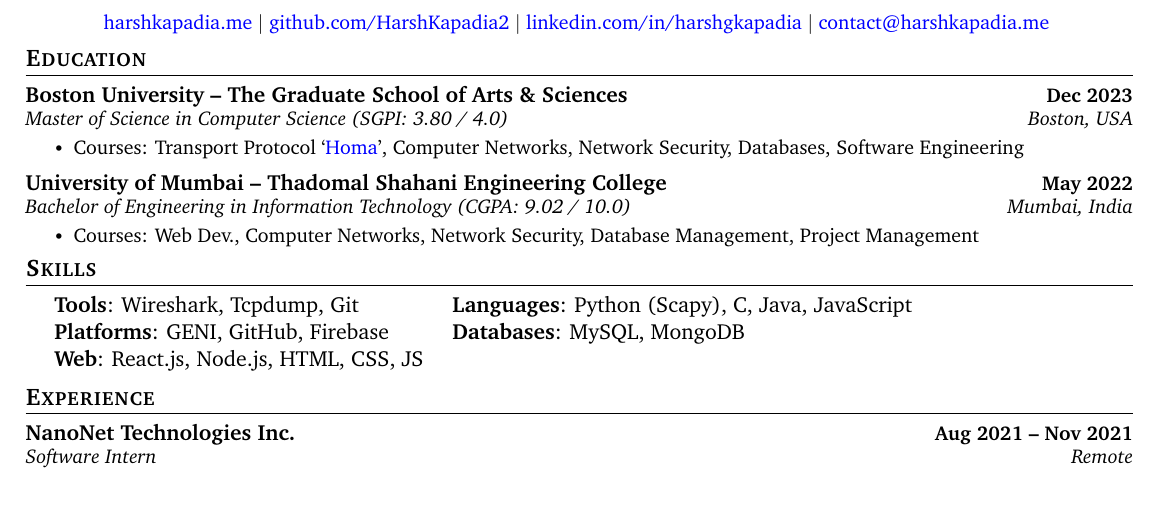
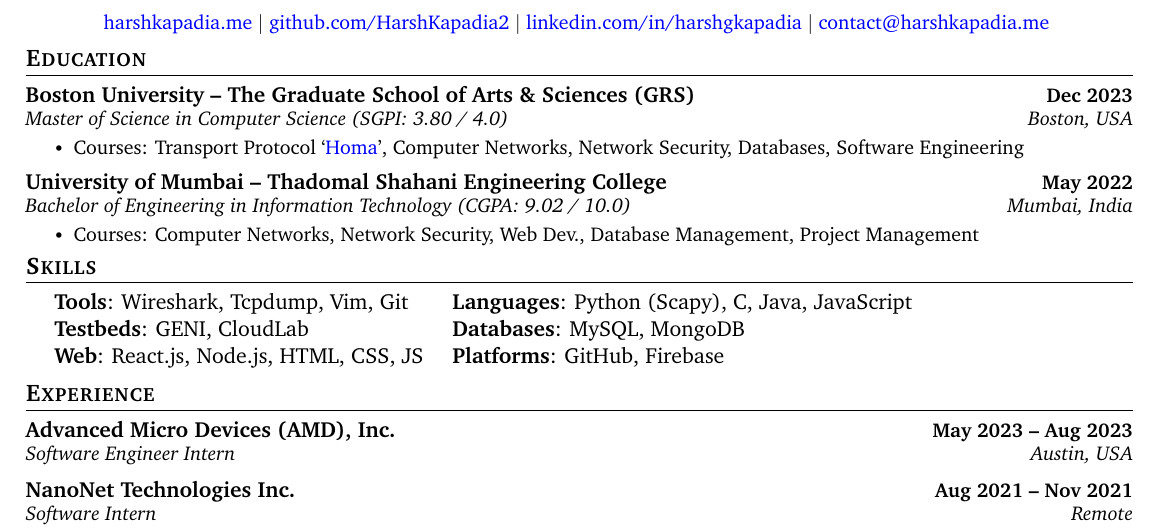
Before and after one commit to HarshKapadia2/resume, a LaTeX CV (networking/networking-resume.tex): part of the page, cut so that both start at the same text, the shorter picture padded with empty space. Compiled offline with pdfLaTeX.

Commit message:
:truck: update: Add AMD & skills, & replace Homa link in Networking résumé

```diff
--- a/networking/networking-resume.tex
+++ b/networking/networking-resume.tex
@@ -144,17 +144,17 @@
 \section{Education}
     \resumeSubHeadingListStart
         \resumeSubheading
-            {Boston University -- The Graduate School of Arts \& Sciences}{Dec 2023}
+            {Boston University -- The Graduate School of Arts \& Sciences (GRS)}{Dec 2023}
             {Master of Science in Computer Science (SGPI: 3.80 / 4.0)}{Boston, USA}
             \resumeItemListStart
-                \resumeItem{Courses: Transport Protocol `\href{https://networking.harshkapadia.me/homa}{Homa}', Computer Networks, Network Security, Databases, Software Engineering}
+                \resumeItem{Courses: Transport Protocol `\href{https://networking.harshkapadia.me/files/homa/report}{Homa}', Computer Networks, Network Security, Databases, Software Engineering}
             \resumeItemListEnd
 
         \resumeSubheading
             {University of Mumbai -- Thadomal Shahani Engineering College}{May 2022}
             {Bachelor of Engineering in Information Technology (CGPA: 9.02 / 10.0)}{Mumbai, India}
             \resumeItemListStart
-                \resumeItem{Courses: Web Dev., Computer Networks, Network Security, Database Management, Project Management}
+                \resumeItem{Courses: Computer Networks, Network Security, Web Dev., Database Management, Project Management}
             \resumeItemListEnd
     \resumeSubHeadingListEnd
 \vspace{-19pt}
@@ -166,9 +166,9 @@
     \begin{itemize}[leftmargin=0.2in, label={}]
         {\item{
             \begin{tabular}{ l@{\hskip 0.2in} l }
-                 \textbf{Tools}: Wireshark, Tcpdump, Git & \textbf{Languages}: Python (Scapy), C, Java, JavaScript \\
-                 \textbf{Platforms}: GENI, GitHub, Firebase & \textbf{Databases}: MySQL, MongoDB \\
-                 \textbf{Web}: React.js, Node.js, HTML, CSS, JS
+                 \textbf{Tools}: Wireshark, Tcpdump, Vim, Git & \textbf{Languages}: Python (Scapy), C, Java, JavaScript \\
+                 \textbf{Testbeds}: GENI, CloudLab & \textbf{Databases}: MySQL, MongoDB \\
+                 \textbf{Web}: React.js, Node.js, HTML, CSS, JS & \textbf{Platforms}: GitHub, Firebase
             \end{tabular}
         }}
     \end{itemize}
@@ -178,6 +178,10 @@
 % -----------EXPERIENCE-----------
 \section{Experience}
     \resumeSubHeadingListStart
+        \resumeSubheading
+            {Advanced Micro Devices (AMD), Inc.}{May 2023 -- Aug 2023}
+            {Software Engineer Intern}{Austin, USA}
+
         \resumeSubheading
             {NanoNet Technologies Inc.}{Aug 2021 -- Nov 2021}
             {Software Intern}{Remote}
```
